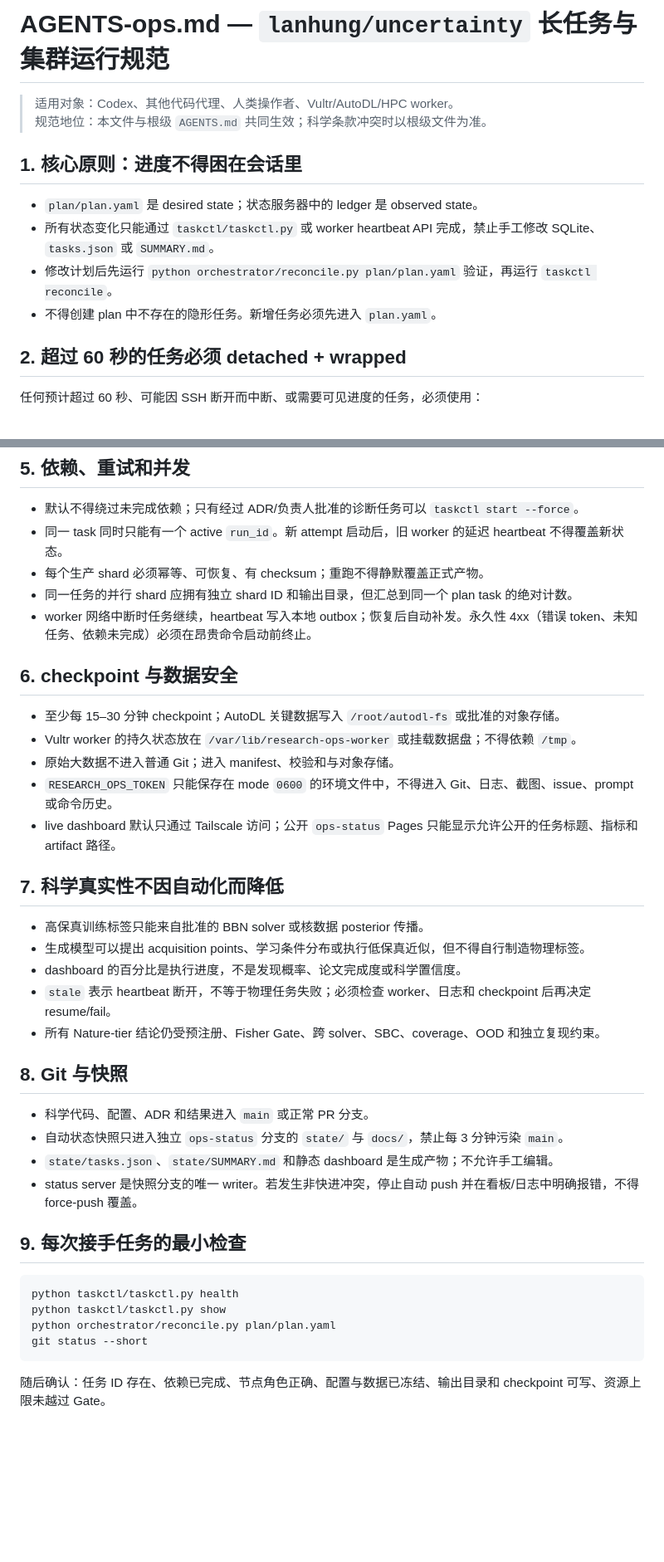
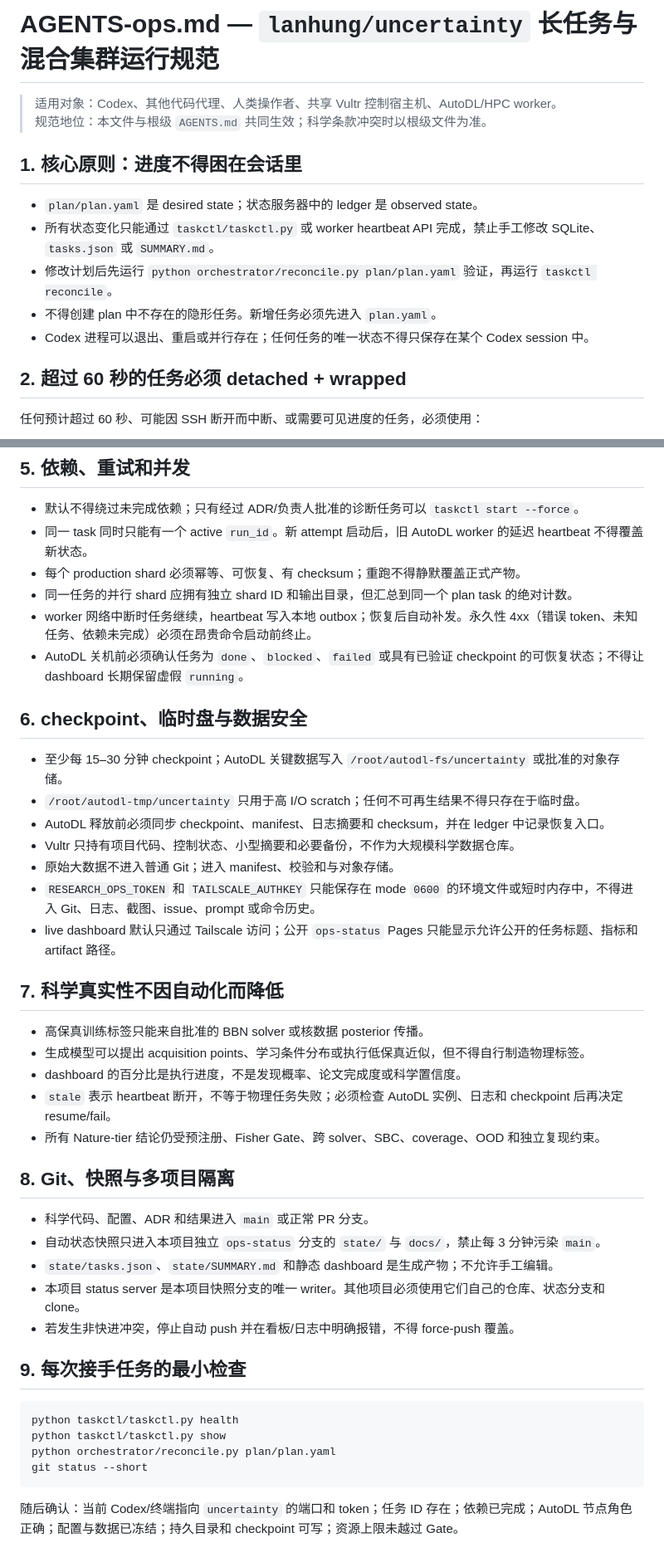
Before and after one commit to lanhung/uncertainty, a Markdown page: AGENTS-ops.md, 2 parts joined by grey strips. Shown at 83% size. Rendered like a GitHub page; blank space fills up the shorter version.

Commit message:
docs: define shared Vultr and on-demand AutoDL operating contract

````diff
--- a/AGENTS-ops.md
+++ b/AGENTS-ops.md
@@ -1,6 +1,6 @@
-# AGENTS-ops.md — `lanhung/uncertainty` 长任务与集群运行规范
+# AGENTS-ops.md — `lanhung/uncertainty` 长任务与混合集群运行规范
 
-> 适用对象：Codex、其他代码代理、人类操作者、Vultr/AutoDL/HPC worker。
+> 适用对象：Codex、其他代码代理、人类操作者、共享 Vultr 控制宿主机、AutoDL/HPC worker。
 > 规范地位：本文件与根级 `AGENTS.md` 共同生效；科学条款冲突时以根级文件为准。
 
 ## 1. 核心原则：进度不得困在会话里
@@ -9,6 +9,7 @@
 - 所有状态变化只能通过 `taskctl/taskctl.py` 或 worker heartbeat API 完成，禁止手工修改 SQLite、`tasks.json` 或 `SUMMARY.md`。
 - 修改计划后先运行 `python orchestrator/reconcile.py plan/plan.yaml` 验证，再运行 `taskctl reconcile`。
 - 不得创建 plan 中不存在的隐形任务。新增任务必须先进入 `plan.yaml`。
+- Codex 进程可以退出、重启或并行存在；任何任务的唯一状态不得只保存在某个 Codex session 中。
 
 ## 2. 超过 60 秒的任务必须 detached + wrapped
 
@@ -60,17 +81,20 @@ python taskctl/taskctl.py progress <id> --current N \
 ## 5. 依赖、重试和并发
 
 - 默认不得绕过未完成依赖；只有经过 ADR/负责人批准的诊断任务可以 `taskctl start --force`。
-- 同一 task 同时只能有一个 active `run_id`。新 attempt 启动后，旧 worker 的延迟 heartbeat 不得覆盖新状态。
-- 每个生产 shard 必须幂等、可恢复、有 checksum；重跑不得静默覆盖正式产物。
+- 同一 task 同时只能有一个 active `run_id`。新 attempt 启动后，旧 AutoDL worker 的延迟 heartbeat 不得覆盖新状态。
+- 每个 production shard 必须幂等、可恢复、有 checksum；重跑不得静默覆盖正式产物。
 - 同一任务的并行 shard 应拥有独立 shard ID 和输出目录，但汇总到同一个 plan task 的绝对计数。
 - worker 网络中断时任务继续，heartbeat 写入本地 outbox；恢复后自动补发。永久性 4xx（错误 token、未知任务、依赖未完成）必须在昂贵命令启动前终止。
+- AutoDL 关机前必须确认任务为 `done`、`blocked`、`failed` 或具有已验证 checkpoint 的可恢复状态；不得让 dashboard 长期保留虚假 `running`。
 
-## 6. checkpoint 与数据安全
+## 6. checkpoint、临时盘与数据安全
 
-- 至少每 15–30 分钟 checkpoint；AutoDL 关键数据写入 `/root/autodl-fs` 或批准的对象存储。
-- Vultr worker 的持久状态放在 `/var/lib/research-ops-worker` 或挂载数据盘；不得依赖 `/tmp`。
+- 至少每 15–30 分钟 checkpoint；AutoDL 关键数据写入 `/root/autodl-fs/uncertainty` 或批准的对象存储。
+- `/root/autodl-tmp/uncertainty` 只用于高 I/O scratch；任何不可再生结果不得只存在于临时盘。
+- AutoDL 释放前必须同步 checkpoint、manifest、日志摘要和 checksum，并在 ledger 中记录恢复入口。
+- Vultr 只持有项目代码、控制状态、小型摘要和必要备份，不作为大规模科学数据仓库。
 - 原始大数据不进入普通 Git；进入 manifest、校验和与对象存储。
-- `RESEARCH_OPS_TOKEN` 只能保存在 mode `0600` 的环境文件中，不得进入 Git、日志、截图、issue、prompt 或命令历史。
+- `RESEARCH_OPS_TOKEN` 和 `TAILSCALE_AUTHKEY` 只能保存在 mode `0600` 的环境文件或短时内存中，不得进入 Git、日志、截图、issue、prompt 或命令历史。
 - live dashboard 默认只通过 Tailscale 访问；公开 `ops-status` Pages 只能显示允许公开的任务标题、指标和 artifact 路径。
 
 ## 7. 科学真实性不因自动化而降低
@@ -78,15 +102,16 @@ python taskctl/taskctl.py progress <id> --current N \
 - 高保真训练标签只能来自批准的 BBN solver 或核数据 posterior 传播。
 - 生成模型可以提出 acquisition points、学习条件分布或执行低保真近似，但不得自行制造物理标签。
 - dashboard 的百分比是执行进度，不是发现概率、论文完成度或科学置信度。
-- `stale` 表示 heartbeat 断开，不等于物理任务失败；必须检查 worker、日志和 checkpoint 后再决定 resume/fail。
+- `stale` 表示 heartbeat 断开，不等于物理任务失败；必须检查 AutoDL 实例、日志和 checkpoint 后再决定 resume/fail。
 - 所有 Nature-tier 结论仍受预注册、Fisher Gate、跨 solver、SBC、coverage、OOD 和独立复现约束。
 
-## 8. Git 与快照
+## 8. Git、快照与多项目隔离
 
 - 科学代码、配置、ADR 和结果进入 `main` 或正常 PR 分支。
-- 自动状态快照只进入独立 `ops-status` 分支的 `state/` 与 `docs/`，禁止每 3 分钟污染 `main`。
+- 自动状态快照只进入本项目独立 `ops-status` 分支的 `state/` 与 `docs/`，禁止每 3 分钟污染 `main`。
 - `state/tasks.json`、`state/SUMMARY.md` 和静态 dashboard 是生成产物；不允许手工编辑。
-- status server 是快照分支的唯一 writer。若发生非快进冲突，停止自动 push 并在看板/日志中明确报错，不得 force-push 覆盖。
+- 本项目 status server 是本项目快照分支的唯一 writer。其他项目必须使用它们自己的仓库、状态分支和 clone。
+- 若发生非快进冲突，停止自动 push 并在看板/日志中明确报错，不得 force-push 覆盖。
 
 ## 9. 每次接手任务的最小检查
 
@@ -97,4 +122,4 @@ python orchestrator/reconcile.py plan/plan.yaml
 git status --short
 ```
 
-随后确认：任务 ID 存在、依赖已完成、节点角色正确、配置与数据已冻结、输出目录和 checkpoint 可写、资源上限未越过 Gate。
+随后确认：当前 Codex/终端指向 `uncertainty` 的端口和 token；任务 ID 存在；依赖已完成；AutoDL 节点角色正确；配置与数据已冻结；持久目录和 checkpoint 可写；资源上限未越过 Gate。
````
Also changed, not shown: other parts of AGENTS-ops.md (+25 -5 lines).
